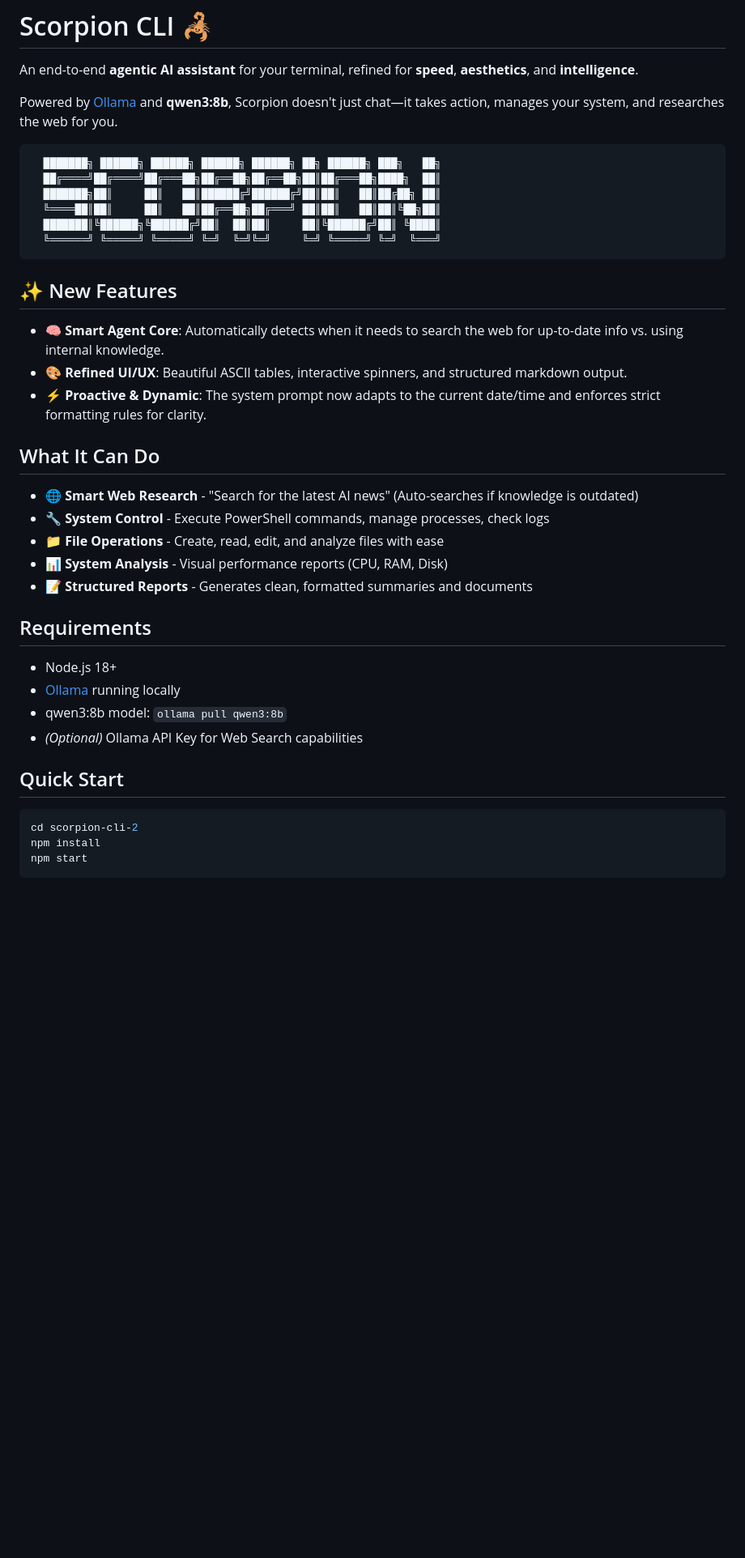
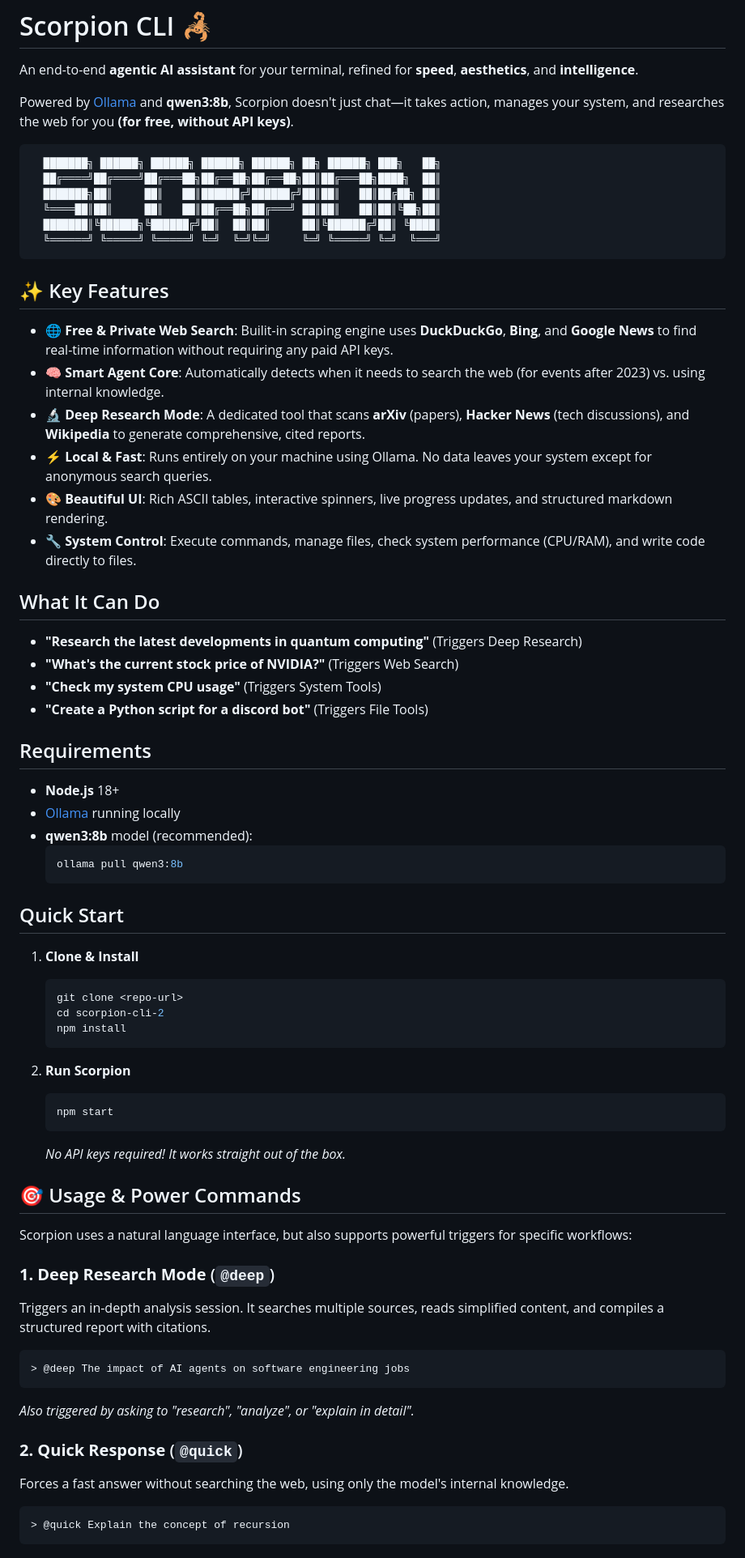
Before and after one commit to amaansyed27/scorpion-cli-agent, a Markdown page: README.md, the part around one of its changes. Shown at 81% size. GitHub-like rendering; blank space fills up the shorter version.

````diff
--- a/README.md
+++ b/README.md
@@ -2,7 +2,7 @@
 
 An end-to-end **agentic AI assistant** for your terminal, refined for **speed**, **aesthetics**, and **intelligence**.
 
-Powered by [Ollama](https://ollama.com) and **qwen3:8b**, Scorpion doesn't just chat—it takes action, manages your system, and researches the web for you.
+Powered by [Ollama](https://ollama.com) and **qwen3:8b**, Scorpion doesn't just chat—it takes action, manages your system, and researches the web for you **(for free, without API keys)**.
 
 ```
   ███████╗ ██████╗ ██████╗ ██████╗ ██████╗ ██╗ ██████╗ ███╗   ██╗
@@ -13,32 +13,62 @@ Powered by [Ollama](https://ollama.com) and **qwen3:8b**, Scorpion doesn't just
   ╚══════╝ ╚═════╝ ╚═════╝ ╚═╝  ╚═╝╚═╝     ╚═╝ ╚═════╝ ╚═╝  ╚═══╝
 ```
 
-## ✨ New Features
+## ✨ Key Features
 
-- **🧠 Smart Agent Core**: Automatically detects when it needs to search the web for up-to-date info vs. using internal knowledge.
-- **🎨 Refined UI/UX**: Beautiful ASCII tables, interactive spinners, and structured markdown output.
-- **⚡ Proactive & Dynamic**: The system prompt now adapts to the current date/time and enforces strict formatting rules for clarity.
+- **🌐 Free & Private Web Search**: Builit-in scraping engine uses **DuckDuckGo**, **Bing**, and **Google News** to find real-time information without requiring any paid API keys.
+- **🧠 Smart Agent Core**: Automatically detects when it needs to search the web (for events after 2023) vs. using internal knowledge.
+- **🔬 Deep Research Mode**: A dedicated tool that scans **arXiv** (papers), **Hacker News** (tech discussions), and **Wikipedia** to generate comprehensive, cited reports.
+- **⚡ Local & Fast**: Runs entirely on your machine using Ollama. No data leaves your system except for anonymous search queries.
+- **🎨 Beautiful UI**: Rich ASCII tables, interactive spinners, live progress updates, and structured markdown rendering.
+- **🔧 System Control**: Execute commands, manage files, check system performance (CPU/RAM), and write code directly to files.
 
 ## What It Can Do
 
-- 🌐 **Smart Web Research** - "Search for the latest AI news" (Auto-searches if knowledge is outdated)
-- 🔧 **System Control** - Execute PowerShell commands, manage processes, check logs
-- 📁 **File Operations** - Create, read, edit, and analyze files with ease
-- 📊 **System Analysis** - Visual performance reports (CPU, RAM, Disk)
-- 📝 **Structured Reports** - Generates clean, formatted summaries and documents
+- **"Research the latest developments in quantum computing"** (Triggers Deep Research)
+- **"What's the current stock price of NVIDIA?"** (Triggers Web Search)
+- **"Check my system CPU usage"** (Triggers System Tools)
+- **"Create a Python script for a discord bot"** (Triggers File Tools)
 
 ## Requirements
 
-- Node.js 18+
+- **Node.js** 18+
 - [Ollama](https://ollama.com/download) running locally
-- qwen3:8b model: `ollama pull qwen3:8b`
-- *(Optional)* Ollama API Key for Web Search capabilities
+- **qwen3:8b** model (recommended):
+  ```bash
+  ollama pull qwen3:8b
+  ```
 
 ## Quick Start
 
+1. **Clone & Install**
+   ```bash
+   git clone <repo-url>
+   cd scorpion-cli-2
+   npm install
+   ```
+
+2. **Run Scorpion**
+   ```bash
+   npm start
+   ```
+   *No API keys required! It works straight out of the box.*
+
+## 🎯 Usage & Power Commands
+
+Scorpion uses a natural language interface, but also supports powerful triggers for specific workflows:
+
+### **1. Deep Research Mode** (`@deep`)
+Triggers an in-depth analysis session. It searches multiple sources, reads simplified content, and compiles a structured report with citations.
+
 ```bash
-cd scorpion-cli-2
-npm install
-npm start
+> @deep The impact of AI agents on software engineering jobs
+```
+*Also triggered by asking to "research", "analyze", or "explain in detail".*
+
+### **2. Quick Response** (`@quick`)
+Forces a fast answer without searching the web, using only the model's internal knowledge.
+
+```bash
+> @quick Explain the concept of recursion
 ```
 
````
Also changed, not shown: other parts of README.md (+16 -80 lines).
